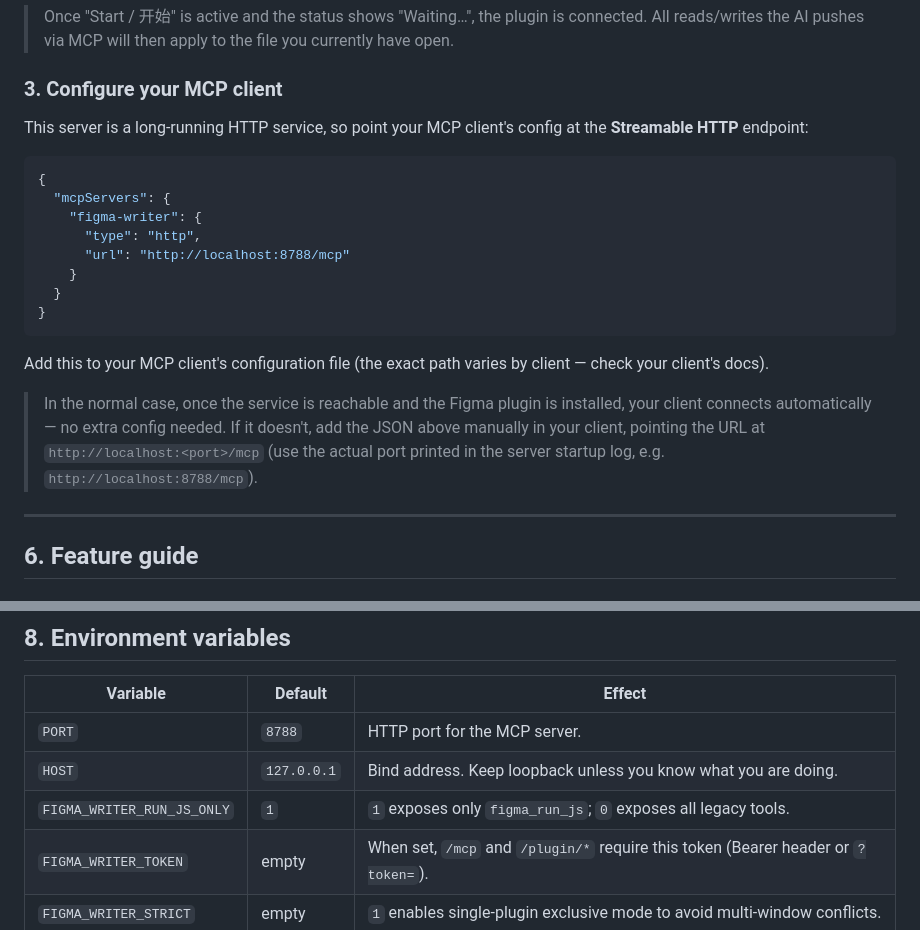
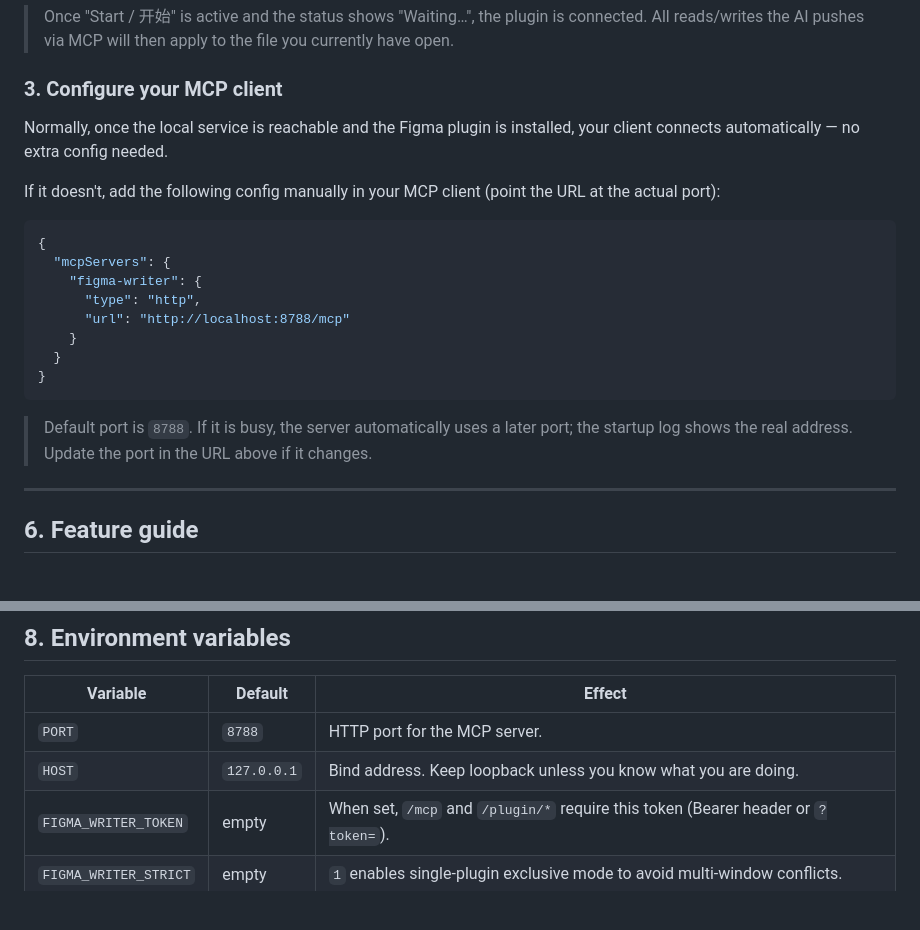
Before and after one commit to chenyiwanshishen-source/Figma-Connector-Figma-, a Markdown page: README_EN.md, 2 parts joined by grey strips. Drawn GitHub-style; blank space fills up the shorter version.

````diff
--- a/README_EN.md
+++ b/README_EN.md
@@ -92,7 +92,9 @@ Figma plugins must be imported from this repo's `manifest.json` manually:
 
 ### 3. Configure your MCP client
 
-This server is a long-running HTTP service, so point your MCP client's config at the **Streamable HTTP** endpoint:
+Normally, once the local service is reachable and the Figma plugin is installed, your client connects automatically — no extra config needed.
+
+If it doesn't, add the following config manually in your MCP client (point the URL at the actual port):
 
 ```json
 {
@@ -105,9 +107,7 @@ This server is a long-running HTTP service, so point your MCP client's config at
 }
 ```
 
-Add this to your MCP client's configuration file (the exact path varies by client — check your client's docs).
-
-> In the normal case, once the service is reachable and the Figma plugin is installed, your client connects automatically — no extra config needed. If it doesn't, add the JSON above manually in your client, pointing the URL at `http://localhost:<port>/mcp` (use the actual port printed in the server startup log, e.g. `http://localhost:8788/mcp`).
+> Default port is `8788`. If it is busy, the server automatically uses a later port; the startup log shows the real address. Update the port in the URL above if it changes.
 
 ---
 
@@ -149,7 +149,6 @@ Before every `figma_run_js`, the bridge snapshots document nodes; on error it re
 |---|---|---|
 | `PORT` | `8788` | HTTP port for the MCP server. |
 | `HOST` | `127.0.0.1` | Bind address. Keep loopback unless you know what you are doing. |
-| `FIGMA_WRITER_RUN_JS_ONLY` | `1` | `1` exposes only `figma_run_js`; `0` exposes all legacy tools. |
 | `FIGMA_WRITER_TOKEN` | empty | When set, `/mcp` and `/plugin/*` require this token (Bearer header or `?token=`). |
 | `FIGMA_WRITER_STRICT` | empty | `1` enables single-plugin exclusive mode to avoid multi-window conflicts. |
 
````
Also changed, not shown: README.md (+4 -5 lines).
